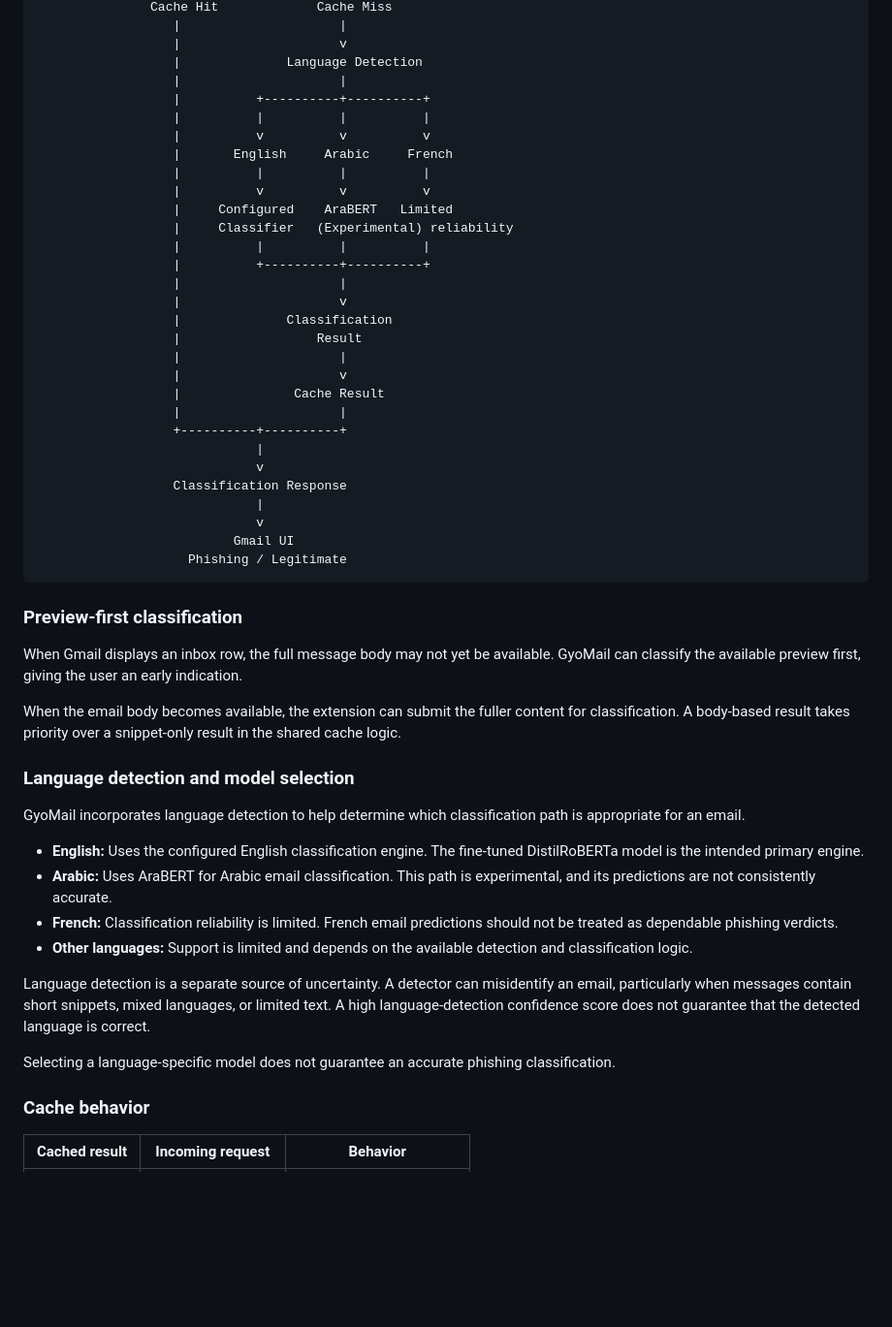
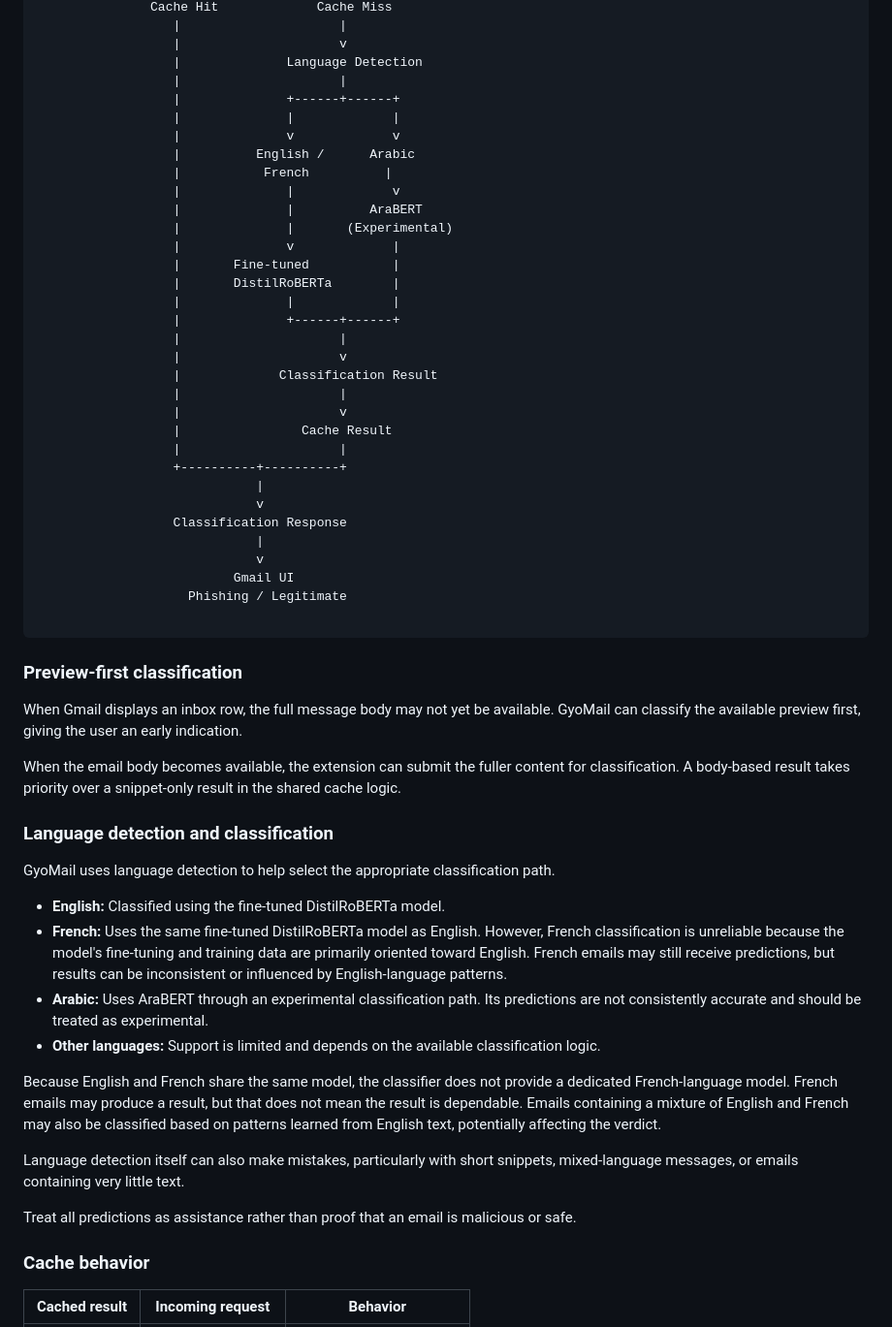
Before and after one commit to KoussayDhifi/GyoMail, a Markdown page: README.md, the part around one of its changes. Shown at 97% size. Rendered like a GitHub page; blank space fills up the shorter version.

````diff
--- a/README.md
+++ b/README.md
@@ -133,23 +134,25 @@ Language detection helps identify potential language-specific limitations, but i
                   |                     v
                   |              Language Detection
                   |                     |
-                  |          +----------+----------+
-                  |          |          |          |
-                  |          v          v          v
-                  |       English     Arabic     French
-                  |          |          |          |
-                  |          v          v          v
-                  |     Configured    AraBERT   Limited
-                  |     Classifier   (Experimental) reliability
-                  |          |          |          |
-                  |          +----------+----------+
+                  |              +------+------+
+                  |              |             |
+                  |              v             v
+                  |          English /      Arabic
+                  |           French          |
+                  |              |             v
+                  |              |          AraBERT
+                  |              |       (Experimental)
+                  |              v             |
+                  |       Fine-tuned           |
+                  |       DistilRoBERTa        |
+                  |              |             |
+                  |              +------+------+
                   |                     |
                   |                     v
-                  |              Classification
-                  |                  Result
+                  |             Classification Result
                   |                     |
                   |                     v
-                  |               Cache Result
+                  |                Cache Result
                   |                     |
                   +----------+----------+
                              |
@@ -159,6 +162,7 @@ Language detection helps identify potential language-specific limitations, but i
                              v
                           Gmail UI
                     Phishing / Legitimate
+
 ```
 
 ### Preview-first classification
@@ -167,18 +171,22 @@ When Gmail displays an inbox row, the full message body may not yet be available
 
 When the email body becomes available, the extension can submit the fuller content for classification. A body-based result takes priority over a snippet-only result in the shared cache logic.
 
-### Language detection and model selection
 
-GyoMail incorporates language detection to help determine which classification path is appropriate for an email.
+### Language detection and classification
 
-- **English:** Uses the configured English classification engine. The fine-tuned DistilRoBERTa model is the intended primary engine.
-- **Arabic:** Uses AraBERT for Arabic email classification. This path is experimental, and its predictions are not consistently accurate.
-- **French:** Classification reliability is limited. French email predictions should not be treated as dependable phishing verdicts.
-- **Other languages:** Support is limited and depends on the available detection and classification logic.
+GyoMail uses language detection to help select the appropriate classification path.
 
-Language detection is a separate source of uncertainty. A detector can misidentify an email, particularly when messages contain short snippets, mixed languages, or limited text. A high language-detection confidence score does not guarantee that the detected language is correct.
+- **English:** Classified using the fine-tuned DistilRoBERTa model.
+- **French:** Uses the same fine-tuned DistilRoBERTa model as English. However, French classification is unreliable because the model's fine-tuning and training data are primarily oriented toward English. French emails may still receive predictions, but results can be inconsistent or influenced by English-language patterns.
+- **Arabic:** Uses AraBERT through an experimental classification path. Its predictions are not consistently accurate and should be treated as experimental.
+- **Other languages:** Support is limited and depends on the available classification logic.
 
-Selecting a language-specific model does not guarantee an accurate phishing classification.
+Because English and French share the same model, the classifier does not provide a dedicated French-language model. French emails may produce a result, but that does not mean the result is dependable. Emails containing a mixture of English and French may also be classified based on patterns learned from English text, potentially affecting the verdict.
+
+Language detection itself can also make mistakes, particularly with short snippets, mixed-language messages, or emails containing very little text.
+
+Treat all predictions as assistance rather than proof that an email is malicious or safe.
+
 
 ### Cache behavior
 
````
Also changed, not shown: other parts of README.md (+1 -0 lines).
